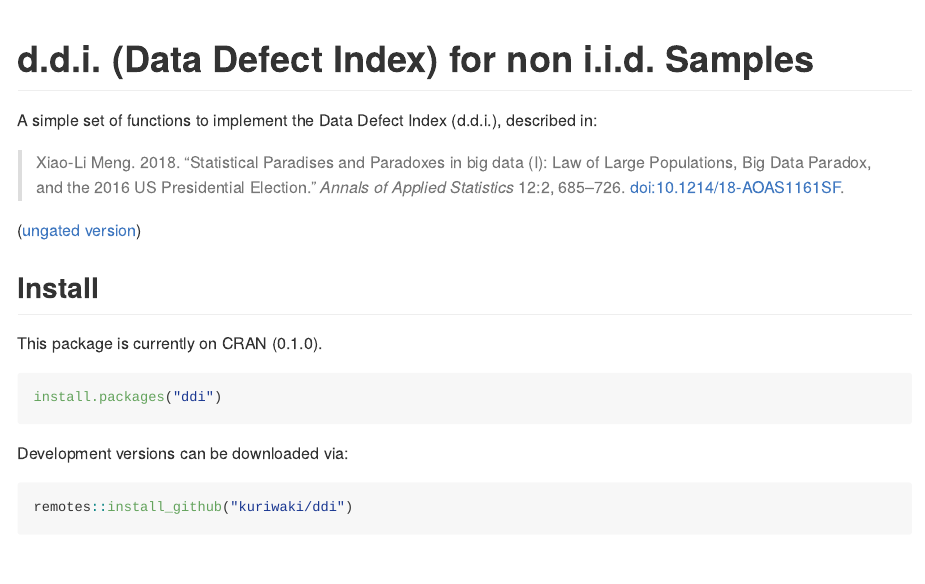
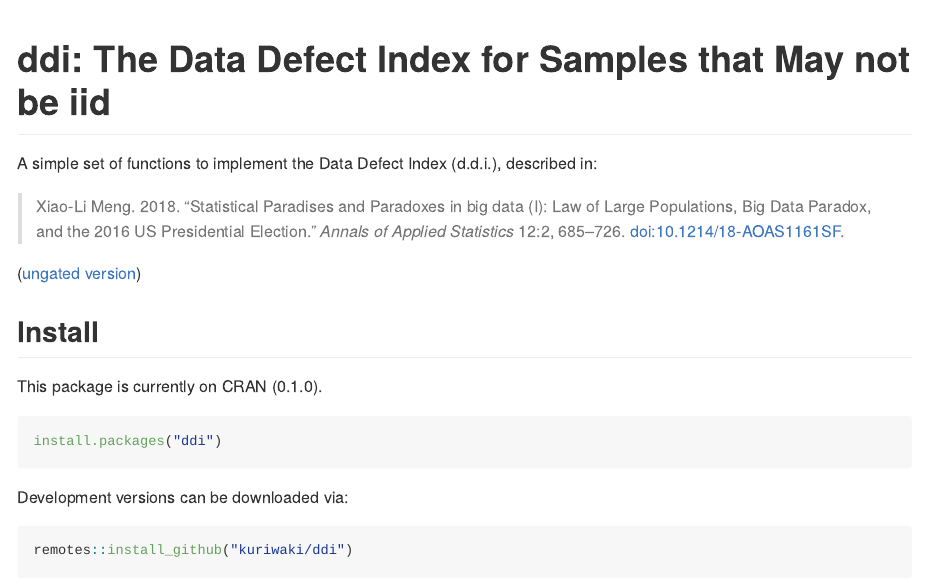
Before and after one commit to kuriwaki/ddi, an R Markdown document (README.Rmd): the page in a window 1100 px wide, from its top. The pictures show the output file README.md that the author committed with the source, drawn offline in the style of GitHub; badge pictures from the web are left out.

Commit message:
up title, along with tag v0.1.0

```diff
--- a/README.Rmd
+++ b/README.Rmd
@@ -1,5 +1,5 @@
 ---
-title: "d.d.i. (Data Defect Index) for non i.i.d. Samples"
+title: "ddi: The Data Defect Index for Samples that May not be iid"
 output: github_document
 ---
 
```
Also changed, not shown: README.md.
